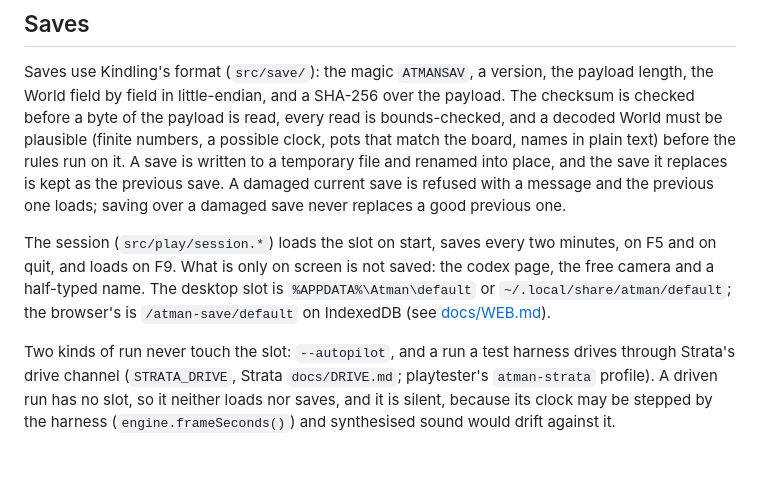
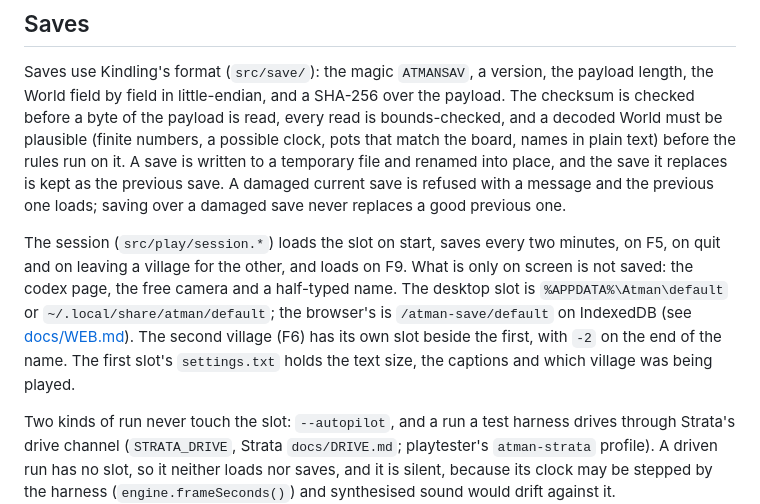
Before and after one commit to Preponderous-Software/atman, a Markdown page: ARCHITECTURE.md, the part around the change. GitHub-like rendering; blank space fills up the shorter version.

```diff
--- a/ARCHITECTURE.md
+++ b/ARCHITECTURE.md
@@ -147,10 +147,13 @@ before the rules run on it. A save is written to a temporary file and renamed in
 save it replaces is kept as the previous save. A damaged current save is refused with a message
 and the previous one loads; saving over a damaged save never replaces a good previous one.
 
-The session (`src/play/session.*`) loads the slot on start, saves every two minutes, on F5 and on
-quit, and loads on F9. What is only on screen is not saved: the codex page, the free camera and a
-half-typed name. The desktop slot is `%APPDATA%\Atman\default` or `~/.local/share/atman/default`; the
-browser's is `/atman-save/default` on IndexedDB (see [docs/WEB.md](docs/WEB.md)).
+The session (`src/play/session.*`) loads the slot on start, saves every two minutes, on F5, on quit
+and on leaving a village for the other, and loads on F9. What is only on screen is not saved: the
+codex page, the free camera and a half-typed name. The desktop slot is `%APPDATA%\Atman\default` or
+`~/.local/share/atman/default`; the browser's is `/atman-save/default` on IndexedDB (see
+[docs/WEB.md](docs/WEB.md)). The second village (F6) has its own slot beside the first, with `-2`
+on the end of the name. The first slot's `settings.txt` holds the text size, the captions and which
+village was being played.
 
 Two kinds of run never touch the slot: `--autopilot`, and a run a test harness drives through
 Strata's drive channel (`STRATA_DRIVE`, Strata `docs/DRIVE.md`; playtester's `atman-strata`
```
Also changed, not shown: docs/REVIEW.md (+2 -0 lines), docs/WEB.md (+2 -2 lines).
